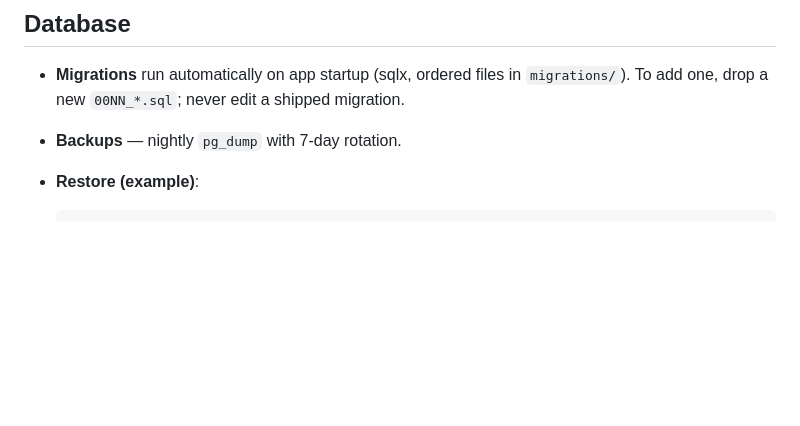
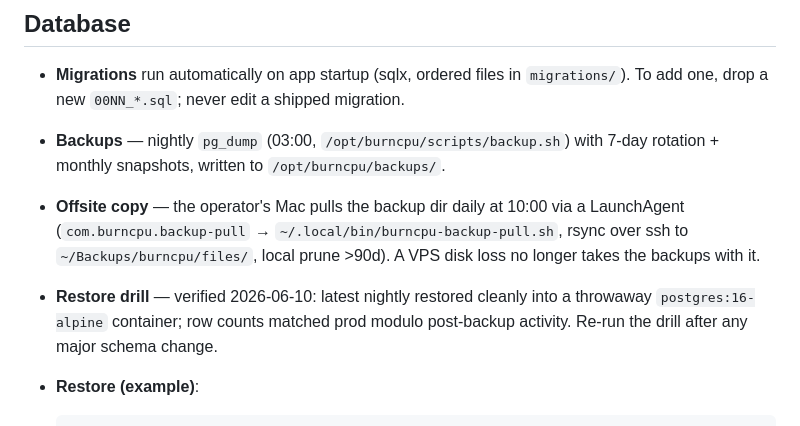
Before and after one commit to merbay-erp/burncpu, a Markdown page: docs/DEPLOYMENT.md, the part around the change. Rendered like a GitHub page; blank space fills up the shorter version.

Commit message:
docs: DEPLOYMENT — offsite backup pull + restore-drill record
Backups no longer live only on the VPS: documents the daily LaunchAgent pull to
the operator's Mac (rsync, 90-day local prune) and records the 2026-06-10
restore drill (latest nightly restored into a throwaway container, counts
verified). Drill should be repeated after major schema changes.

Co-Authored-By: Claude Opus 4.8 <noreply@anthropic.com>

````diff
--- a/docs/DEPLOYMENT.md
+++ b/docs/DEPLOYMENT.md
@@ -80,7 +80,16 @@ proxies to it; Cloudflare fronts nginx on `:443`.
 - **Migrations** run automatically on app startup (sqlx, ordered files in
   `migrations/`). To add one, drop a new `00NN_*.sql`; never edit a shipped
   migration.
-- **Backups** — nightly `pg_dump` with 7-day rotation.
+- **Backups** — nightly `pg_dump` (03:00, `/opt/burncpu/scripts/backup.sh`) with
+  7-day rotation + monthly snapshots, written to `/opt/burncpu/backups/`.
+- **Offsite copy** — the operator's Mac pulls the backup dir daily at 10:00 via
+  a LaunchAgent (`com.burncpu.backup-pull` →
+  `~/.local/bin/burncpu-backup-pull.sh`, rsync over ssh to
+  `~/Backups/burncpu/files/`, local prune >90d). A VPS disk loss no longer
+  takes the backups with it.
+- **Restore drill** — verified 2026-06-10: latest nightly restored cleanly into
+  a throwaway `postgres:16-alpine` container; row counts matched prod modulo
+  post-backup activity. Re-run the drill after any major schema change.
 - **Restore (example)**:
 
   ```bash
````
